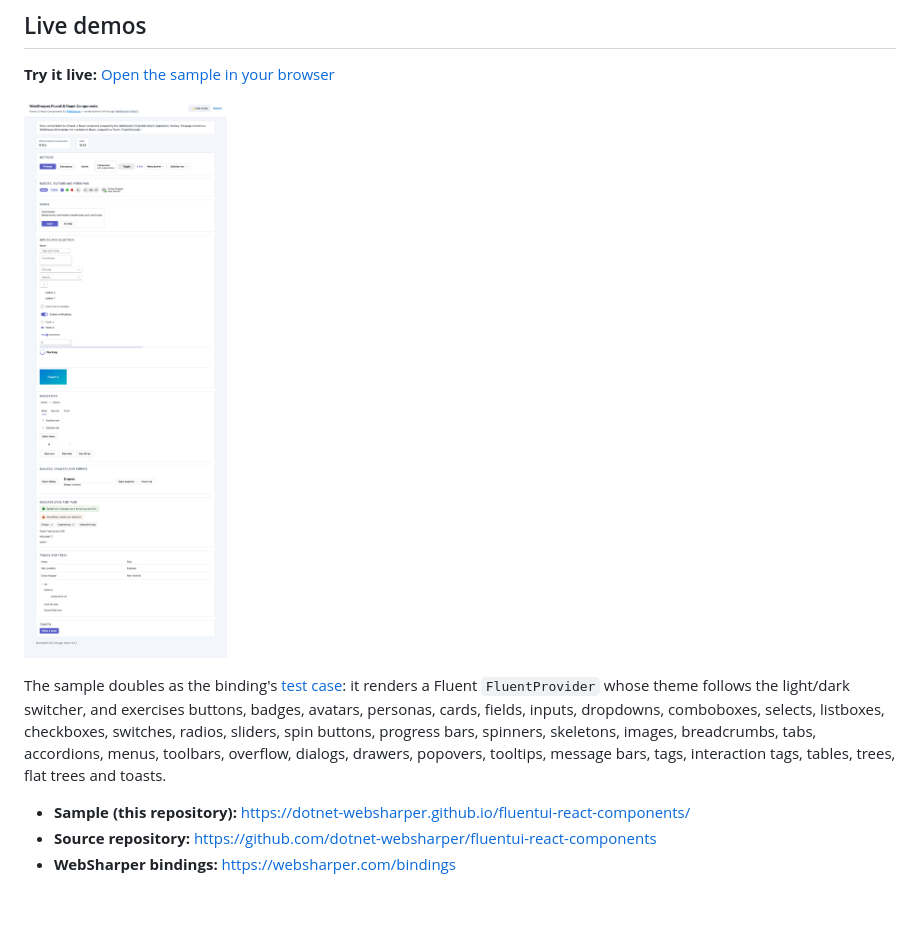
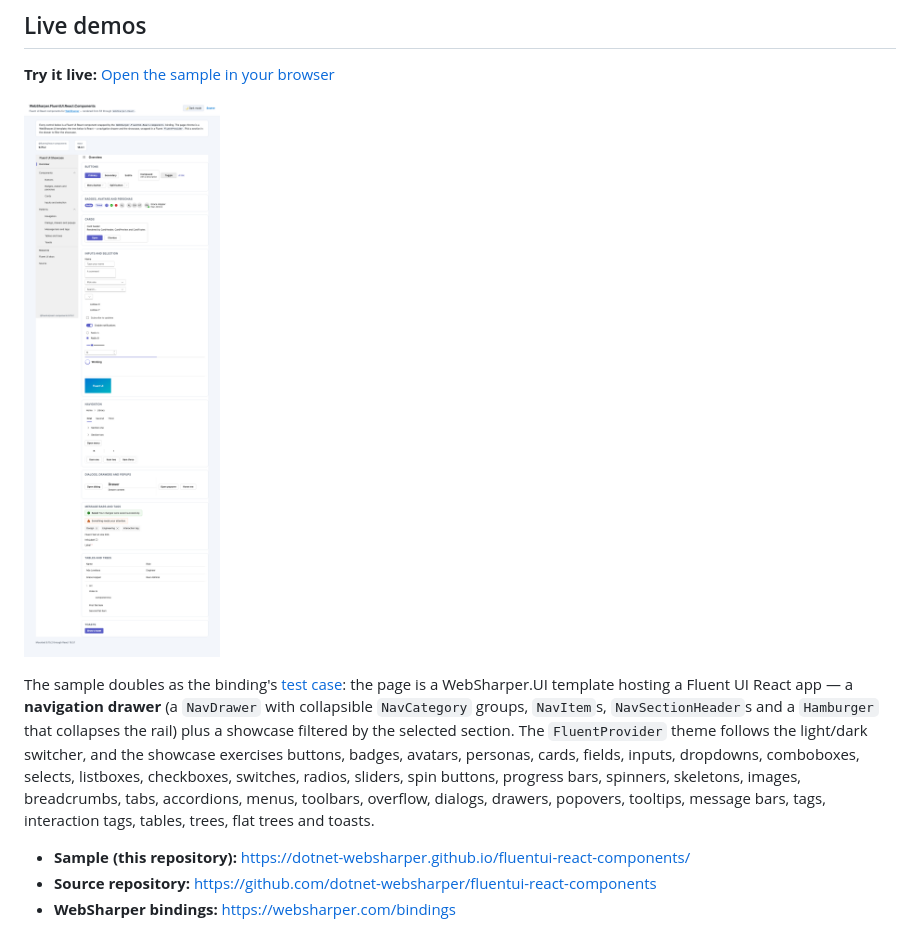
Before and after one commit to dotnet-websharper/fluentui-react-components, a Markdown page: README.md, the part around one of its changes. Rendered like a GitHub page; pictures changed too: docs/sample.png; blank space fills up the shorter version.

```diff
--- a/README.md
+++ b/README.md
@@ -23,12 +23,15 @@ This repository contains:
 
 ![Fluent UI React components sample](docs/sample.png)
 
-The sample doubles as the binding's [test case](#running-the-test-case): it renders a Fluent
-`FluentProvider` whose theme follows the light/dark switcher, and exercises buttons, badges,
-avatars, personas, cards, fields, inputs, dropdowns, comboboxes, selects, listboxes, checkboxes,
-switches, radios, sliders, spin buttons, progress bars, spinners, skeletons, images, breadcrumbs,
-tabs, accordions, menus, toolbars, overflow, dialogs, drawers, popovers, tooltips, message bars,
-tags, interaction tags, tables, trees, flat trees and toasts.
+The sample doubles as the binding's [test case](#running-the-test-case): the page is a WebSharper.UI
+template hosting a Fluent UI React app — a **navigation drawer** (a `NavDrawer` with collapsible
+`NavCategory` groups, `NavItem`s, `NavSectionHeader`s and a `Hamburger` that collapses the rail) plus
+a showcase filtered by the selected section. The `FluentProvider` theme follows the light/dark
+switcher, and the showcase exercises buttons, badges, avatars, personas, cards, fields, inputs,
+dropdowns, comboboxes, selects, listboxes, checkboxes, switches, radios, sliders, spin buttons,
+progress bars, spinners, skeletons, images, breadcrumbs, tabs, accordions, menus, toolbars, overflow,
+dialogs, drawers, popovers, tooltips, message bars, tags, interaction tags, tables, trees, flat trees
+and toasts.
 
 - **Sample (this repository):** <https://dotnet-websharper.github.io/fluentui-react-components/>
 - **Source repository:** <https://github.com/dotnet-websharper/fluentui-react-components>
```
Also changed, not shown: other parts of README.md (+31 -2 lines), 6 other files.
